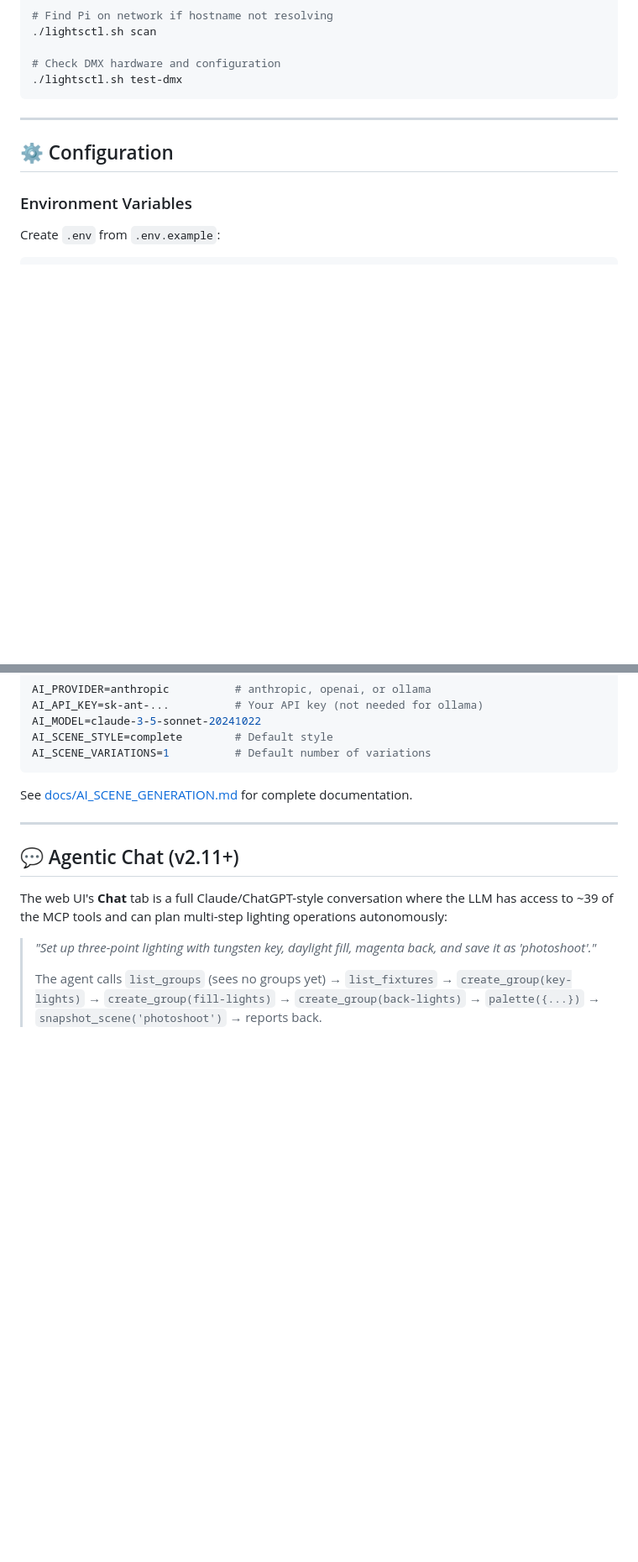
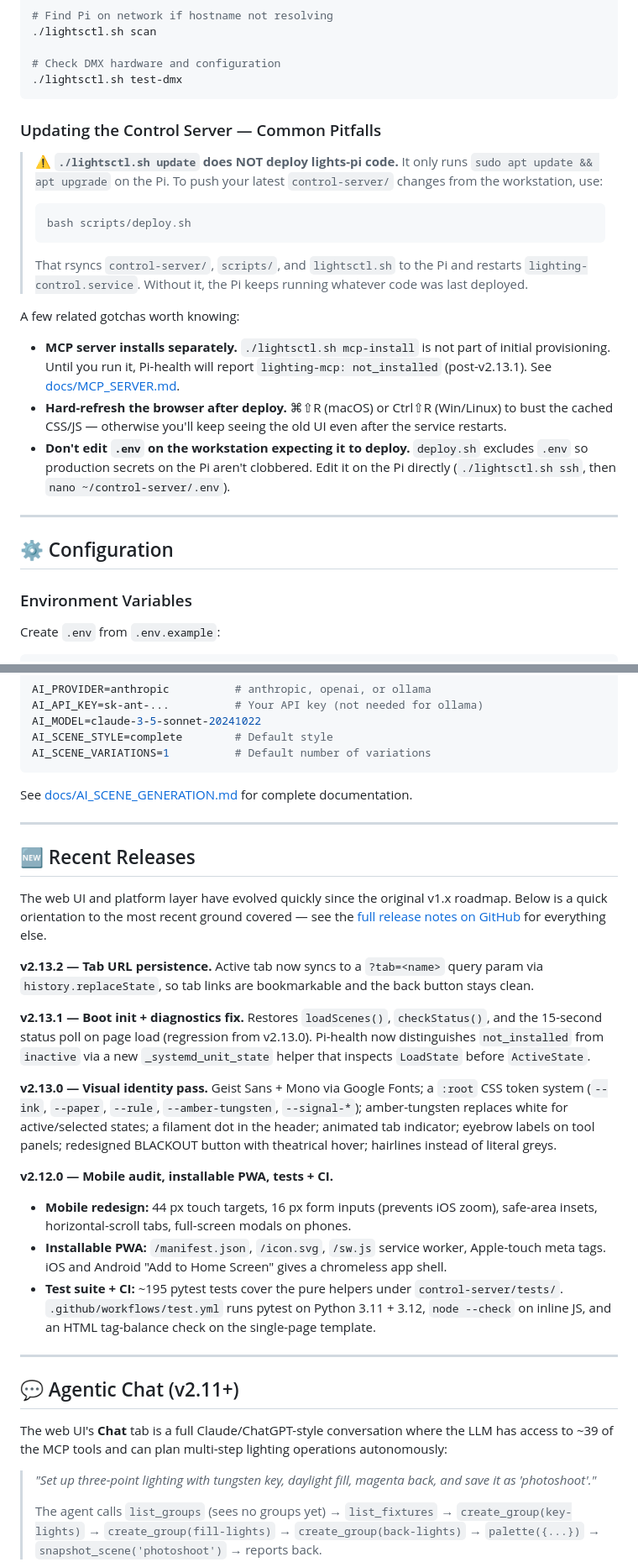
Before and after one commit to gfargo/lights-pi, a Markdown page: README.md, 2 parts joined by grey strips. Shown at 84% size. GitHub-like rendering; blank space fills up the shorter version.

````diff
--- a/README.md
+++ b/README.md
@@ -489,6 +489,32 @@ WIFI2_SSID="StudioNet" WIFI2_PSK="studio-pass" \
 # Check DMX hardware and configuration
 ./lightsctl.sh test-dmx
 ```
+
+### Updating the Control Server — Common Pitfalls
+
+> **⚠️ `./lightsctl.sh update` does NOT deploy lights-pi code.**
+> It only runs `sudo apt update && apt upgrade` on the Pi. To push your
+> latest `control-server/` changes from the workstation, use:
+>
+> ```bash
+> bash scripts/deploy.sh
+> ```
+>
+> That rsyncs `control-server/`, `scripts/`, and `lightsctl.sh` to the Pi
+> and restarts `lighting-control.service`. Without it, the Pi keeps running
+> whatever code was last deployed.
+
+A few related gotchas worth knowing:
+
+- **MCP server installs separately.** `./lightsctl.sh mcp-install` is not
+  part of initial provisioning. Until you run it, Pi-health will report
+  `lighting-mcp: not_installed` (post-v2.13.1). See [docs/MCP_SERVER.md](docs/MCP_SERVER.md).
+- **Hard-refresh the browser after deploy.** ⌘⇧R (macOS) or Ctrl⇧R (Win/Linux)
+  to bust the cached CSS/JS — otherwise you'll keep seeing the old UI even
+  after the service restarts.
+- **Don't edit `.env` on the workstation expecting it to deploy.** `deploy.sh`
+  excludes `.env` so production secrets on the Pi aren't clobbered. Edit it
+  on the Pi directly (`./lightsctl.sh ssh`, then `nano ~/control-server/.env`).
 
 ---
 
@@ -1008,6 +1034,43 @@ See [docs/AI_SCENE_GENERATION.md](docs/AI_SCENE_GENERATION.md) for complete docu
 
 ---
 
+## 🆕 Recent Releases
+
+The web UI and platform layer have evolved quickly since the original v1.x roadmap.
+Below is a quick orientation to the most recent ground covered — see the
+[full release notes on GitHub](https://github.com/gfargo/lights-pi/releases)
+for everything else.
+
+**v2.13.2 — Tab URL persistence.** Active tab now syncs to a `?tab=<name>`
+query param via `history.replaceState`, so tab links are bookmarkable and the
+back button stays clean.
+
+**v2.13.1 — Boot init + diagnostics fix.** Restores `loadScenes()`,
+`checkStatus()`, and the 15-second status poll on page load (regression from
+v2.13.0). Pi-health now distinguishes `not_installed` from `inactive` via a
+new `_systemd_unit_state` helper that inspects `LoadState` before `ActiveState`.
+
+**v2.13.0 — Visual identity pass.** Geist Sans + Mono via Google Fonts; a
+`:root` CSS token system (`--ink`, `--paper`, `--rule`, `--amber-tungsten`,
+`--signal-*`); amber-tungsten replaces white for active/selected states; a
+filament dot in the header; animated tab indicator; eyebrow labels on tool
+panels; redesigned BLACKOUT button with theatrical hover; hairlines instead
+of literal greys.
+
+**v2.12.0 — Mobile audit, installable PWA, tests + CI.**
+- **Mobile redesign:** 44 px touch targets, 16 px form inputs (prevents iOS
+  zoom), safe-area insets, horizontal-scroll tabs, full-screen modals on
+  phones.
+- **Installable PWA:** `/manifest.json`, `/icon.svg`, `/sw.js` service worker,
+  Apple-touch meta tags. iOS and Android "Add to Home Screen" gives a
+  chromeless app shell.
+- **Test suite + CI:** ~195 pytest tests cover the pure helpers under
+  `control-server/tests/`. `.github/workflows/test.yml` runs pytest on
+  Python 3.11 + 3.12, `node --check` on inline JS, and an HTML tag-balance
+  check on the single-page template.
+
+---
+
 ## 💬 Agentic Chat (v2.11+)
 
 The web UI's **Chat** tab is a full Claude/ChatGPT-style conversation where
````
Also changed, not shown: CLAUDE.md (added, +143 -0 lines), docs/ROADMAP.md (+38 -6 lines).
